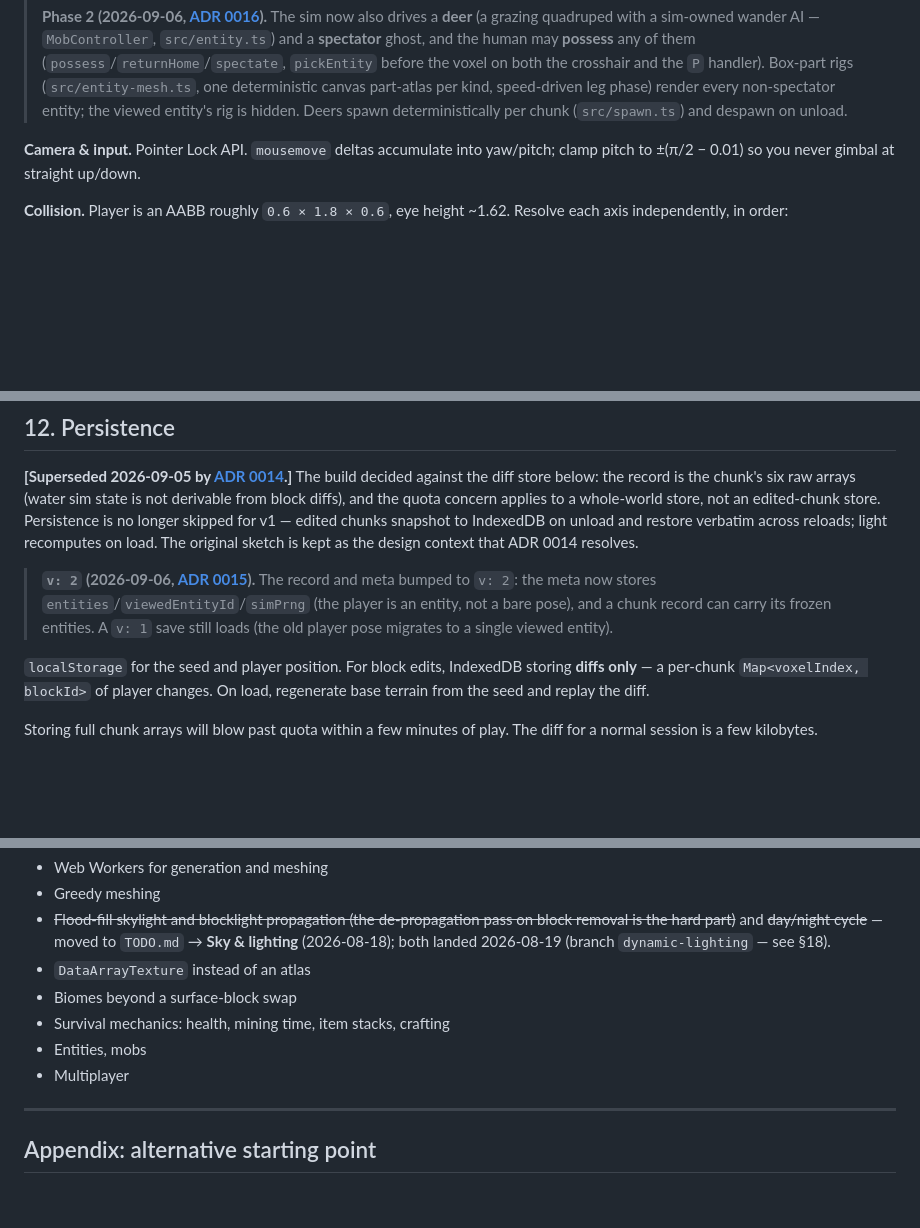
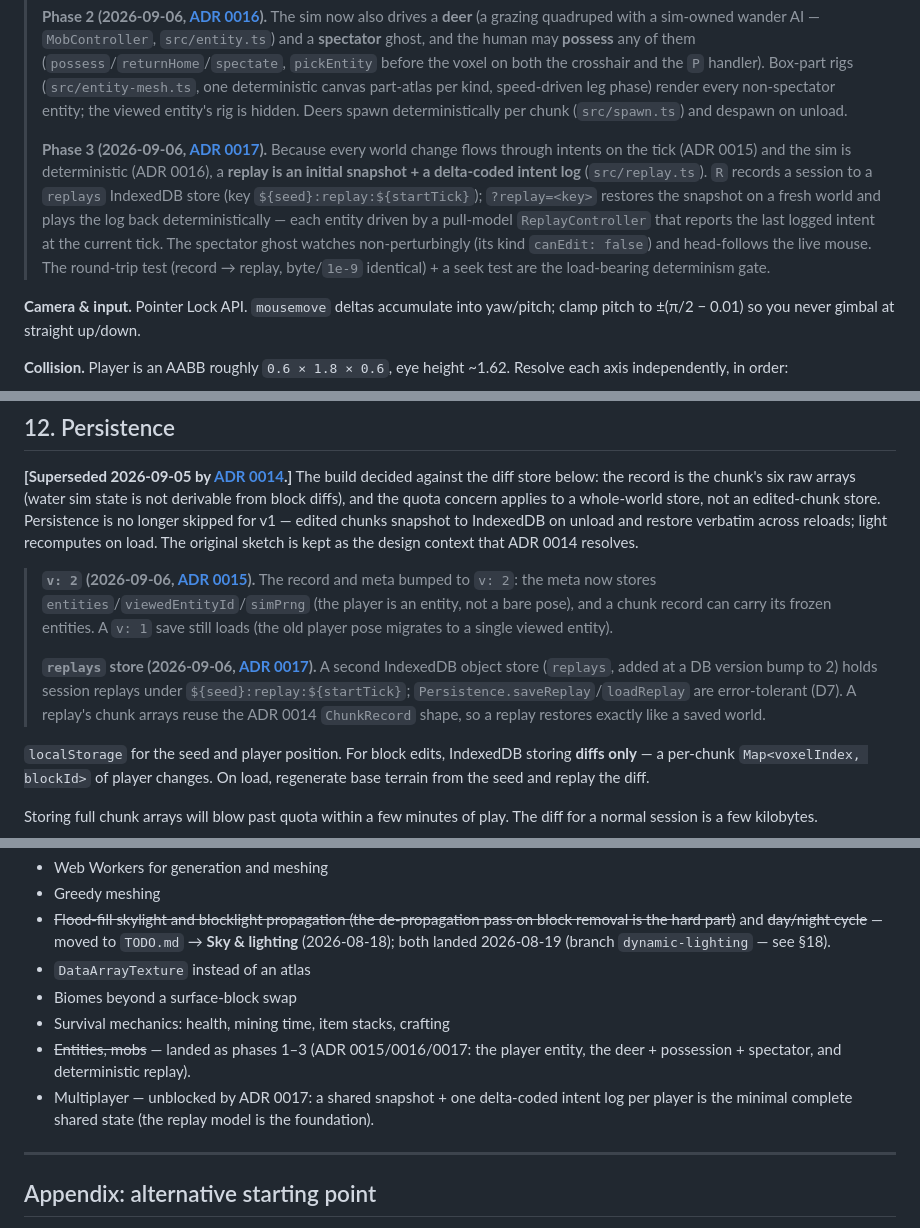
Before and after one commit to llupin4/block-world, a Markdown page: PROJECT.md, 3 parts joined by grey strips. Rendered like a GitHub page; blank space fills up the shorter version.

```diff
--- a/PROJECT.md
+++ b/PROJECT.md
@@ -375,6 +375,16 @@ Highlight box: a `THREE.LineSegments` wireframe cube, repositioned to `hit + 0.5
 > `P` handler). Box-part rigs (`src/entity-mesh.ts`, one deterministic canvas part-atlas per
 > kind, speed-driven leg phase) render every non-spectator entity; the viewed entity's rig is
 > hidden. Deers spawn deterministically per chunk (`src/spawn.ts`) and despawn on unload.
+>
+> **Phase 3 (2026-09-06, [ADR 0017](docs/adr/0017-replay.md)).** Because every world change flows
+> through intents on the tick (ADR 0015) and the sim is deterministic (ADR 0016), a **replay is an
+> initial snapshot + a delta-coded intent log** (`src/replay.ts`). `R` records a session to a
+> `replays` IndexedDB store (key `${seed}:replay:${startTick}`); `?replay=<key>` restores the
+> snapshot on a fresh world and plays the log back deterministically — each entity driven by a
+> pull-model `ReplayController` that reports the last logged intent at the current tick. The
+> spectator ghost watches non-perturbingly (its kind `canEdit: false`) and head-follows the live
+> mouse. The round-trip test (record → replay, byte/`1e-9` identical) + a seek test are the
+> load-bearing determinism gate.
 
 **Camera & input.** Pointer Lock API. `mousemove` deltas accumulate into yaw/pitch; clamp pitch to ±(π/2 − 0.01) so you never gimbal at straight up/down.
 
@@ -507,6 +517,12 @@ load. The original sketch is kept as the design context that ADR 0014 resolves.
 > meta bumped to `v: 2`: the meta now stores `entities`/`viewedEntityId`/`simPrng` (the player
 > is an entity, not a bare pose), and a chunk record can carry its frozen entities. A `v: 1`
 > save still loads (the old player pose migrates to a single viewed entity).
+>
+> **`replays` store (2026-09-06, [ADR 0017](docs/adr/0017-replay.md)).** A second IndexedDB
+> object store (`replays`, added at a DB version bump to 2) holds session replays under
+> `${seed}:replay:${startTick}`; `Persistence.saveReplay`/`loadReplay` are error-tolerant (D7).
+> A replay's chunk arrays reuse the ADR 0014 `ChunkRecord` shape, so a replay restores exactly
+> like a saved world.
 
 `localStorage` for the seed and player position. For block edits, IndexedDB storing **diffs only** — a per-chunk `Map<voxelIndex, blockId>` of player changes. On load, regenerate base terrain from the seed and replay the diff.
 
@@ -558,8 +574,8 @@ These are all real and all worth doing eventually. None belong in v1.
 - `DataArrayTexture` instead of an atlas
 - Biomes beyond a surface-block swap
 - Survival mechanics: health, mining time, item stacks, crafting
-- Entities, mobs
-- Multiplayer
+- ~~Entities, mobs~~ — landed as phases 1–3 (ADR 0015/0016/0017: the player entity, the deer + possession + spectator, and deterministic replay).
+- Multiplayer — unblocked by ADR 0017: a shared snapshot + one delta-coded intent log per player is the minimal complete shared state (the replay model is the foundation).
 
 ---
 
```
Also changed, not shown: docs/adr/0017-replay.md (added, +103 -0 lines), docs/adr/README.md (+1 -0 lines).
